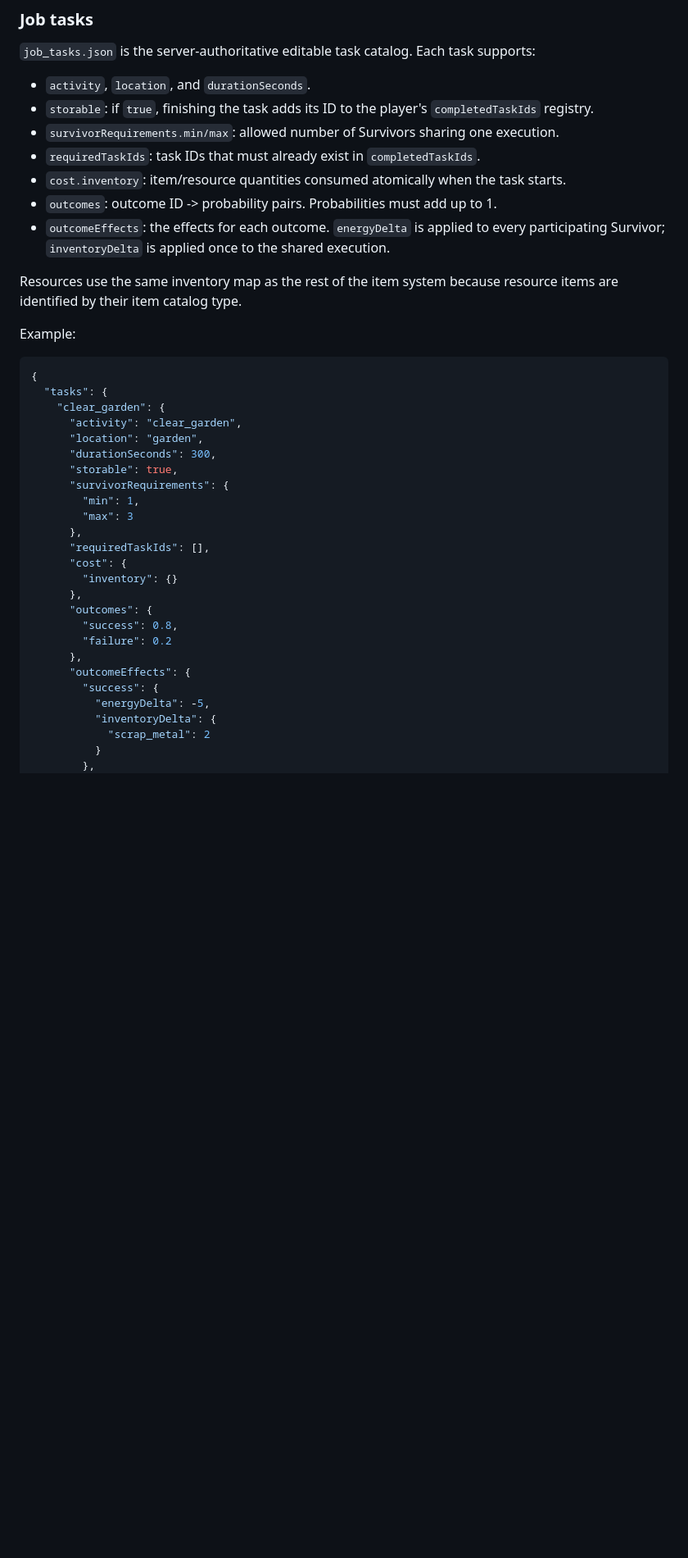
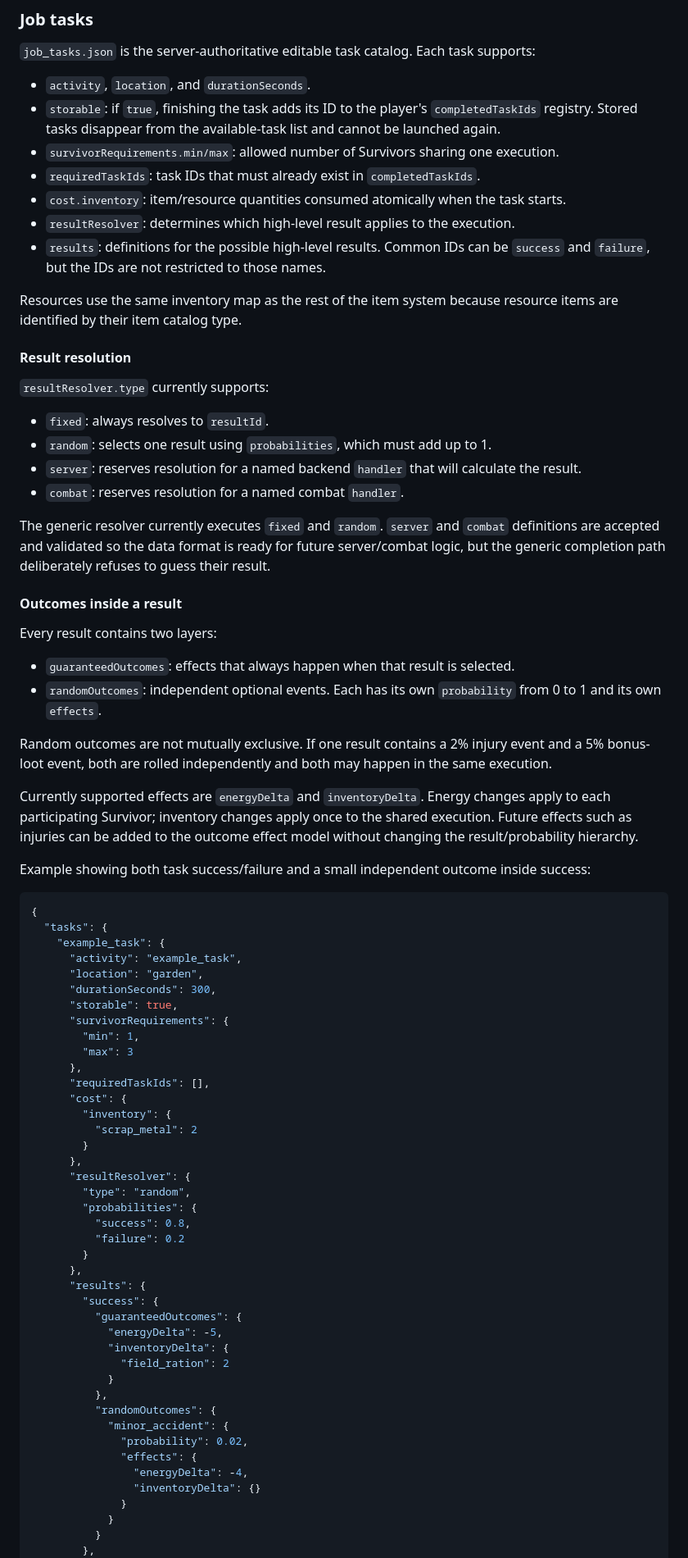
Before and after one commit to Costel0/DITTO, a Markdown page: game_data/README.md, the part around one of its changes. Shown at 82% size. Rendered like a GitHub page; blank space fills up the shorter version.

Commit message:
Document task result and outcome hierarchy

````diff
--- a/game_data/README.md
+++ b/game_data/README.md
@@ -55,22 +55,44 @@ Any additional `.json` file added to `game_data/server/` is picked up automatica
 `job_tasks.json` is the server-authoritative editable task catalog. Each task supports:
 
 - `activity`, `location`, and `durationSeconds`.
-- `storable`: if `true`, finishing the task adds its ID to the player's `completedTaskIds` registry.
+- `storable`: if `true`, finishing the task adds its ID to the player's `completedTaskIds` registry. Stored tasks disappear from the available-task list and cannot be launched again.
 - `survivorRequirements.min/max`: allowed number of Survivors sharing one execution.
 - `requiredTaskIds`: task IDs that must already exist in `completedTaskIds`.
 - `cost.inventory`: item/resource quantities consumed atomically when the task starts.
-- `outcomes`: outcome ID -> probability pairs. Probabilities must add up to 1.
-- `outcomeEffects`: the effects for each outcome. `energyDelta` is applied to every participating Survivor; `inventoryDelta` is applied once to the shared execution.
+- `resultResolver`: determines which high-level result applies to the execution.
+- `results`: definitions for the possible high-level results. Common IDs can be `success` and `failure`, but the IDs are not restricted to those names.
 
 Resources use the same inventory map as the rest of the item system because resource items are identified by their item catalog type.
 
-Example:
+#### Result resolution
+
+`resultResolver.type` currently supports:
+
+- `fixed`: always resolves to `resultId`.
+- `random`: selects one result using `probabilities`, which must add up to 1.
+- `server`: reserves resolution for a named backend `handler` that will calculate the result.
+- `combat`: reserves resolution for a named combat `handler`.
+
+The generic resolver currently executes `fixed` and `random`. `server` and `combat` definitions are accepted and validated so the data format is ready for future server/combat logic, but the generic completion path deliberately refuses to guess their result.
+
+#### Outcomes inside a result
+
+Every result contains two layers:
+
+- `guaranteedOutcomes`: effects that always happen when that result is selected.
+- `randomOutcomes`: independent optional events. Each has its own `probability` from 0 to 1 and its own `effects`.
+
+Random outcomes are not mutually exclusive. If one result contains a 2% injury event and a 5% bonus-loot event, both are rolled independently and both may happen in the same execution.
+
+Currently supported effects are `energyDelta` and `inventoryDelta`. Energy changes apply to each participating Survivor; inventory changes apply once to the shared execution. Future effects such as injuries can be added to the outcome effect model without changing the result/probability hierarchy.
+
+Example showing both task success/failure and a small independent outcome inside success:
 
 ```json
 {
   "tasks": {
-    "clear_garden": {
-      "activity": "clear_garden",
+    "example_task": {
+      "activity": "example_task",
       "location": "garden",
       "durationSeconds": 300,
       "storable": true,
@@ -80,17 +102,33 @@ Example:
       },
       "requiredTaskIds": [],
       "cost": {
-        "inventory": {}
+        "inventory": {
+          "scrap_metal": 2
+        }
       },
-      "outcomes": {
-        "success": 0.8,
-        "failure": 0.2
+      "resultResolver": {
+        "type": "random",
+        "probabilities": {
+          "success": 0.8,
+          "failure": 0.2
+        }
       },
-      "outcomeEffects": {
+      "results": {
         "success": {
-          "energyDelta": -5,
-          "inventoryDelta": {
-            "scrap_metal": 2
+          "guaranteedOutcomes": {
+            "energyDelta": -5,
+            "inventoryDelta": {
+              "field_ration": 2
+            }
+          },
+          "randomOutcomes": {
+            "minor_accident": {
+              "probability": 0.02,
+              "effects": {
+                "energyDelta": -4,
+                "inventoryDelta": {}
+              }
+            }
           }
         },
         "failure": {
````
Also changed, not shown: other parts of game_data/README.md (+9 -4 lines).
